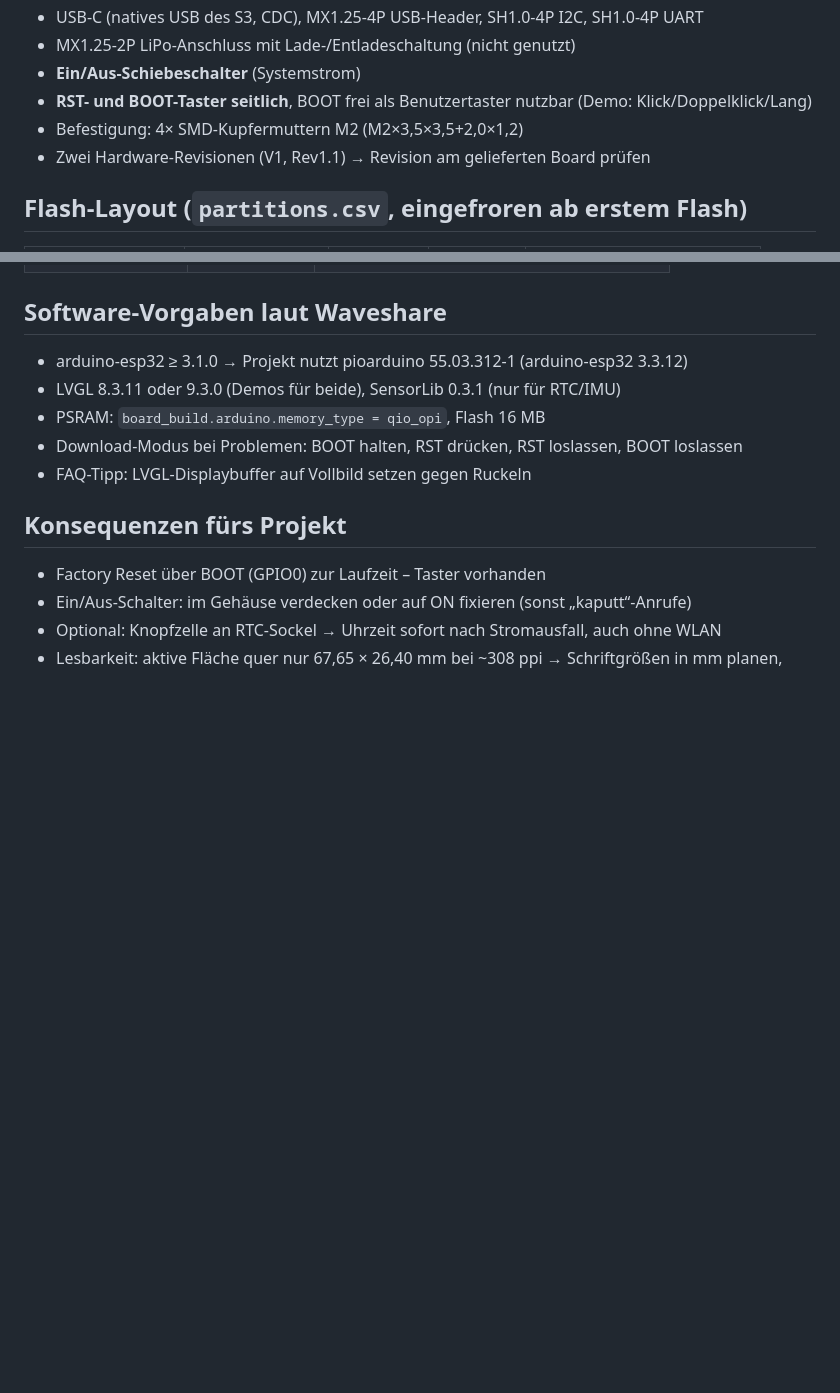
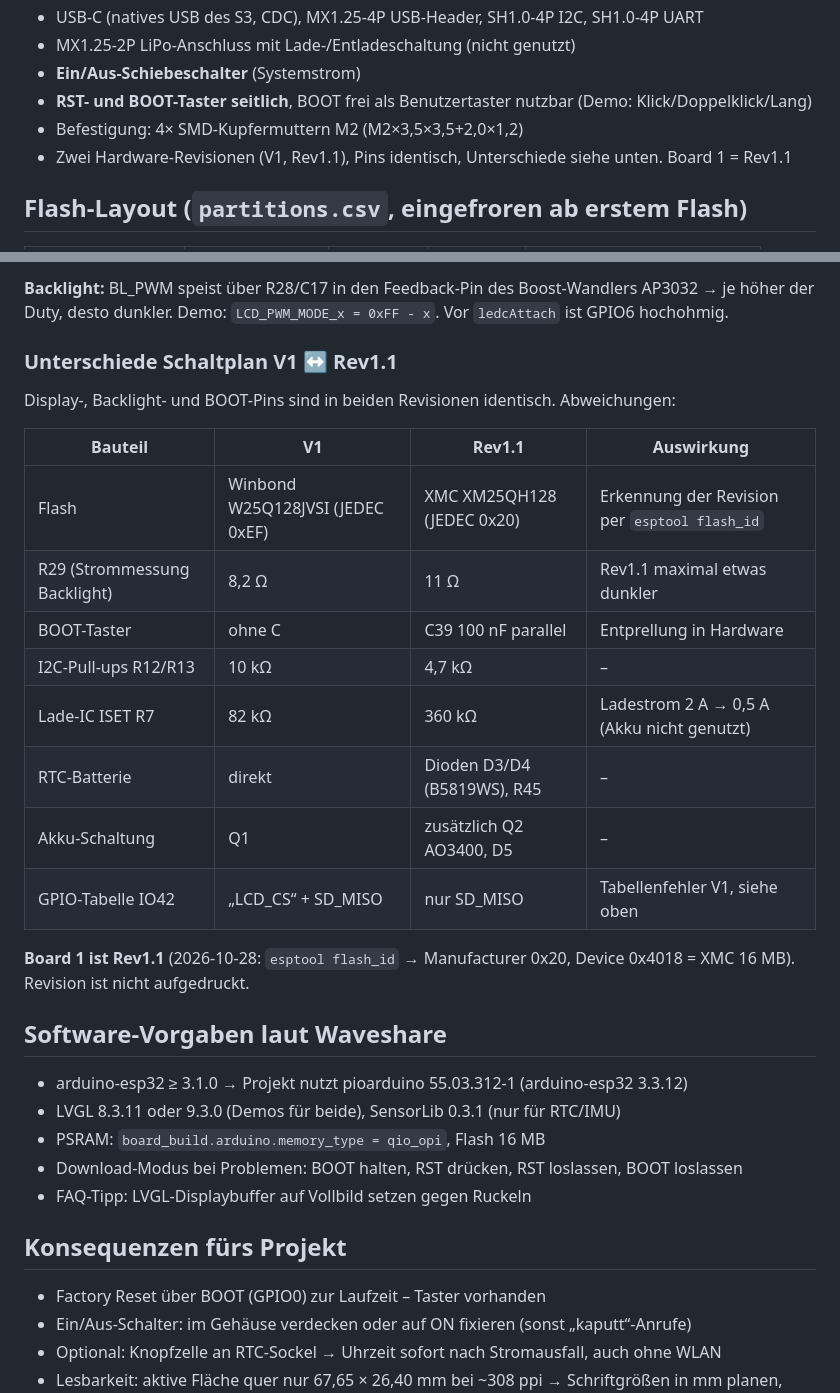
Before and after one commit to NilsAla/abfahrtstafel, a Markdown page: docs/HARDWARE.md, 2 parts joined by grey strips. GitHub-like rendering; blank space fills up the shorter version.

```diff
--- a/docs/HARDWARE.md
+++ b/docs/HARDWARE.md
@@ -24,7 +25,7 @@ Werte mit (?) am Board/Schaltplan verifizieren.
 - **Ein/Aus-Schiebeschalter** (Systemstrom)
 - **RST- und BOOT-Taster seitlich**, BOOT frei als Benutzertaster nutzbar (Demo: Klick/Doppelklick/Lang)
 - Befestigung: 4× SMD-Kupfermuttern M2 (M2×3,5×3,5+2,0×1,2)
-- Zwei Hardware-Revisionen (V1, Rev1.1) → Revision am gelieferten Board prüfen
+- Zwei Hardware-Revisionen (V1, Rev1.1), Pins identisch, Unterschiede siehe unten. Board 1 = Rev1.1
 
 ## Flash-Layout (`partitions.csv`, eingefroren ab erstem Flash)
 | Partition | Typ | Offset | Größe | Zweck |
@@ -81,3 +105,22 @@ Nach Lieferung mit Messschieber gegenprüfen: Bezugspunkte der Seitenmaße, unte
+**Backlight:** BL_PWM speist über R28/C17 in den Feedback-Pin des Boost-Wandlers AP3032 → je höher der Duty, desto
+dunkler. Demo: `LCD_PWM_MODE_x = 0xFF - x`. Vor `ledcAttach` ist GPIO6 hochohmig.
+
+### Unterschiede Schaltplan V1 ↔ Rev1.1
+Display-, Backlight- und BOOT-Pins sind in beiden Revisionen identisch. Abweichungen:
+
+| Bauteil | V1 | Rev1.1 | Auswirkung |
+|---|---|---|---|
+| Flash | Winbond W25Q128JVSI (JEDEC 0xEF) | XMC XM25QH128 (JEDEC 0x20) | Erkennung der Revision per `esptool flash_id` |
+| R29 (Strommessung Backlight) | 8,2 Ω | 11 Ω | Rev1.1 maximal etwas dunkler |
+| BOOT-Taster | ohne C | C39 100 nF parallel | Entprellung in Hardware |
+| I2C-Pull-ups R12/R13 | 10 kΩ | 4,7 kΩ | – |
+| Lade-IC ISET R7 | 82 kΩ | 360 kΩ | Ladestrom 2 A → 0,5 A (Akku nicht genutzt) |
+| RTC-Batterie | direkt | Dioden D3/D4 (B5819WS), R45 | – |
+| Akku-Schaltung | Q1 | zusätzlich Q2 AO3400, D5 | – |
+| GPIO-Tabelle IO42 | „LCD_CS“ + SD_MISO | nur SD_MISO | Tabellenfehler V1, siehe oben |
+
+**Board 1 ist Rev1.1** (2026-10-28: `esptool flash_id` → Manufacturer 0x20, Device 0x4018 = XMC 16 MB). Revision ist
+nicht aufgedruckt.
 
 ## Software-Vorgaben laut Waveshare
 - arduino-esp32 ≥ 3.1.0 → Projekt nutzt pioarduino 55.03.312-1 (arduino-esp32 3.3.12)
```
Also changed, not shown: other parts of docs/HARDWARE.md (+39 -15 lines).
